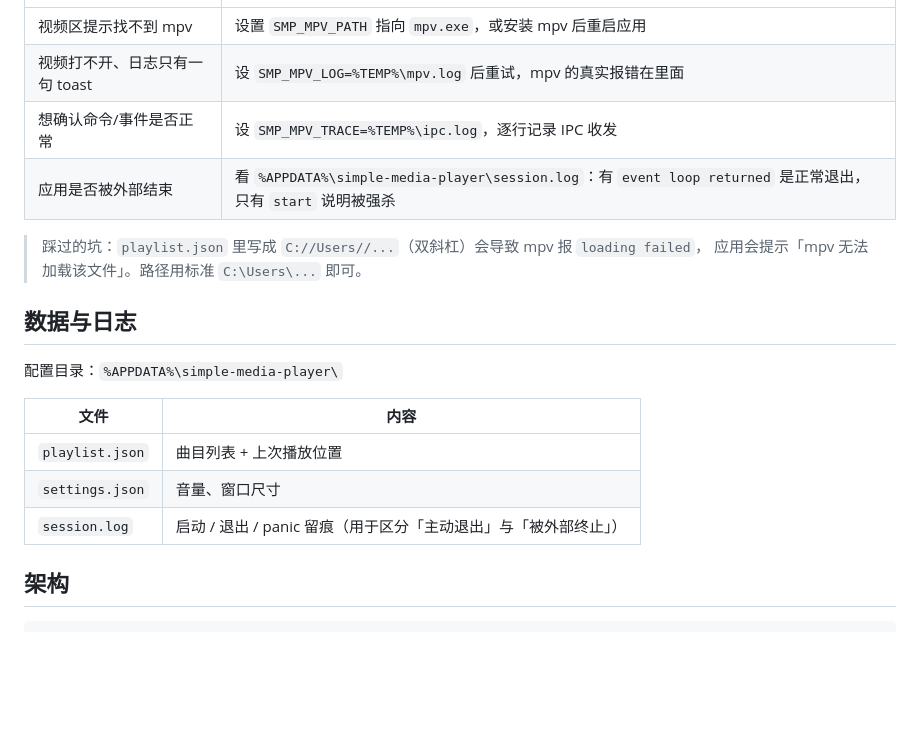
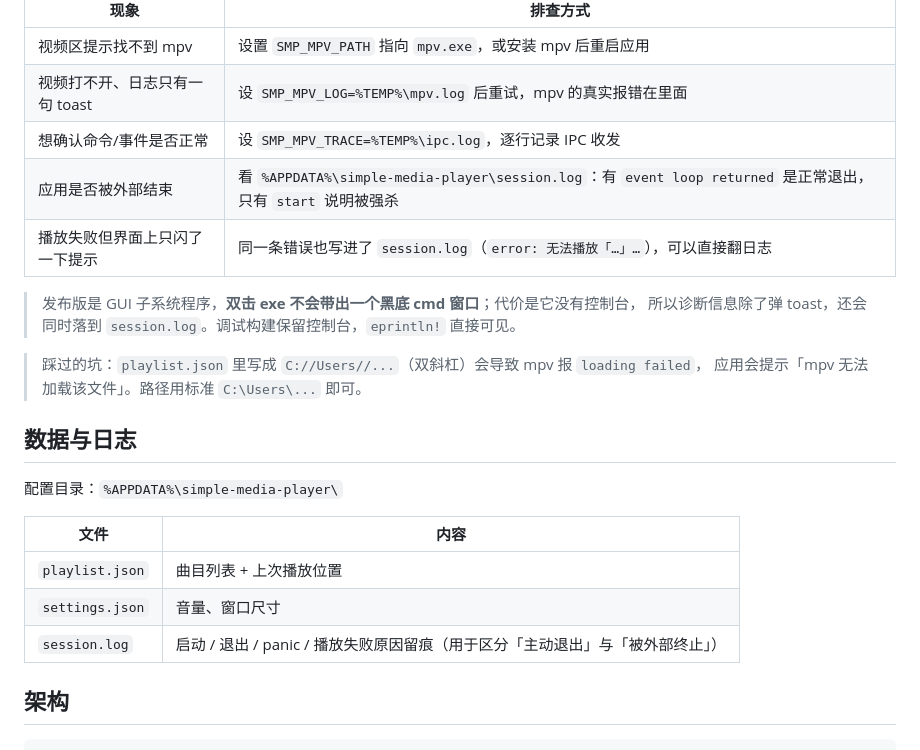
Before and after one commit to gift0125/vitrine, a Markdown page: README.md, the part around one of its changes. Rendered like a GitHub page; blank space fills up the shorter version.

```diff
--- a/README.md
+++ b/README.md
@@ -92,6 +92,10 @@ UI 测试把持久化目录重定向到临时目录（见 `persistence::set_conf
 | 视频打不开、日志只有一句 toast | 设 `SMP_MPV_LOG=%TEMP%\mpv.log` 后重试，mpv 的真实报错在里面 |
 | 想确认命令/事件是否正常 | 设 `SMP_MPV_TRACE=%TEMP%\ipc.log`，逐行记录 IPC 收发 |
 | 应用是否被外部结束 | 看 `%APPDATA%\simple-media-player\session.log`：有 `event loop returned` 是正常退出，只有 `start` 说明被强杀 |
+| 播放失败但界面上只闪了一下提示 | 同一条错误也写进了 `session.log`（`error: 无法播放「…」…`），可以直接翻日志 |
+
+> 发布版是 GUI 子系统程序，**双击 exe 不会带出一个黑底 cmd 窗口**；代价是它没有控制台，
+> 所以诊断信息除了弹 toast，还会同时落到 `session.log`。调试构建保留控制台，`eprintln!` 直接可见。
 
 > 踩过的坑：`playlist.json` 里写成 `C://Users//...`（双斜杠）会导致 mpv 报 `loading failed`，
 > 应用会提示「mpv 无法加载该文件」。路径用标准 `C:\Users\...` 即可。
@@ -104,7 +108,7 @@ UI 测试把持久化目录重定向到临时目录（见 `persistence::set_conf
 |---|---|
 | `playlist.json` | 曲目列表 + 上次播放位置 |
 | `settings.json` | 音量、窗口尺寸 |
-| `session.log` | 启动 / 退出 / panic 留痕（用于区分「主动退出」与「被外部终止」） |
+| `session.log` | 启动 / 退出 / panic / 播放失败原因留痕（用于区分「主动退出」与「被外部终止」） |
 
 ## 架构
 
```
Also changed, not shown: other parts of README.md (+1 -0 lines), .workbuddy/memory/2026-10-18.md (+58 -0 lines), .workbuddy/memory/MEMORY.md (+3 -1 lines), docs/screenshots/chroma-dark.png, docs/screenshots/chroma-light.png, docs/screenshots/chroma-video.png, 4 other files.
